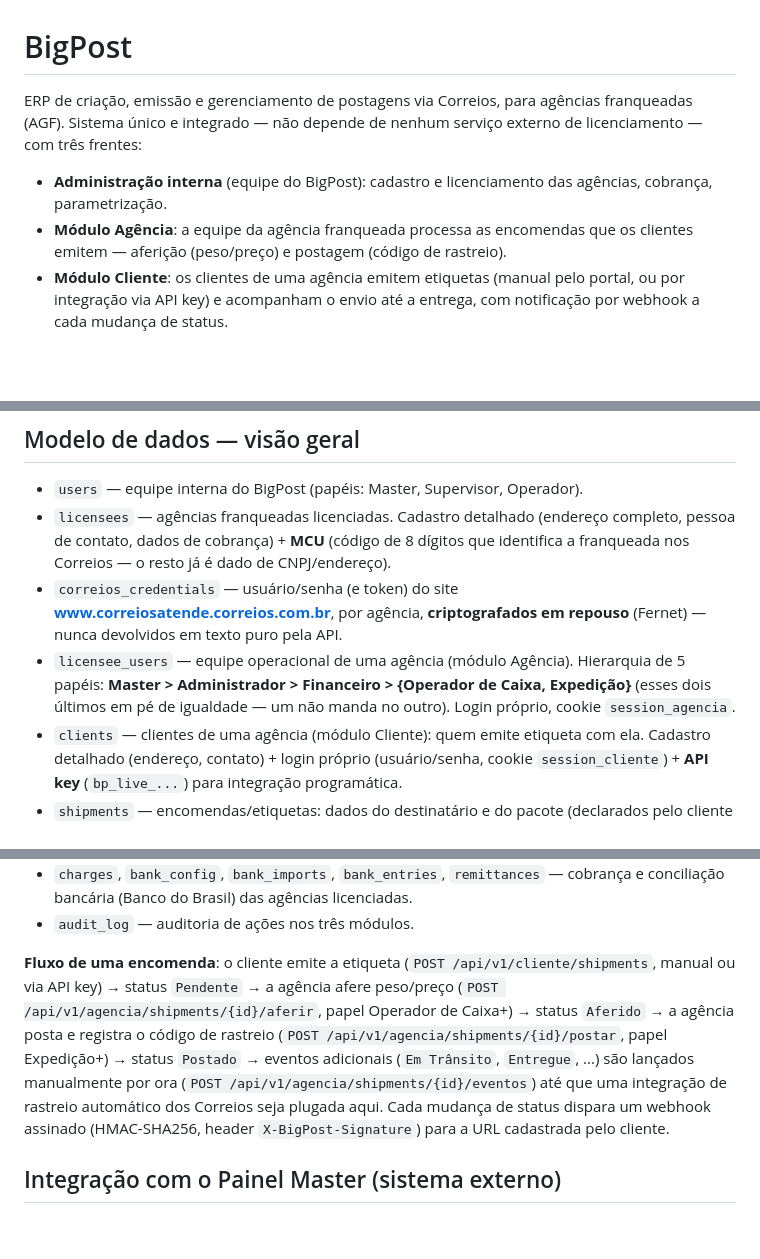
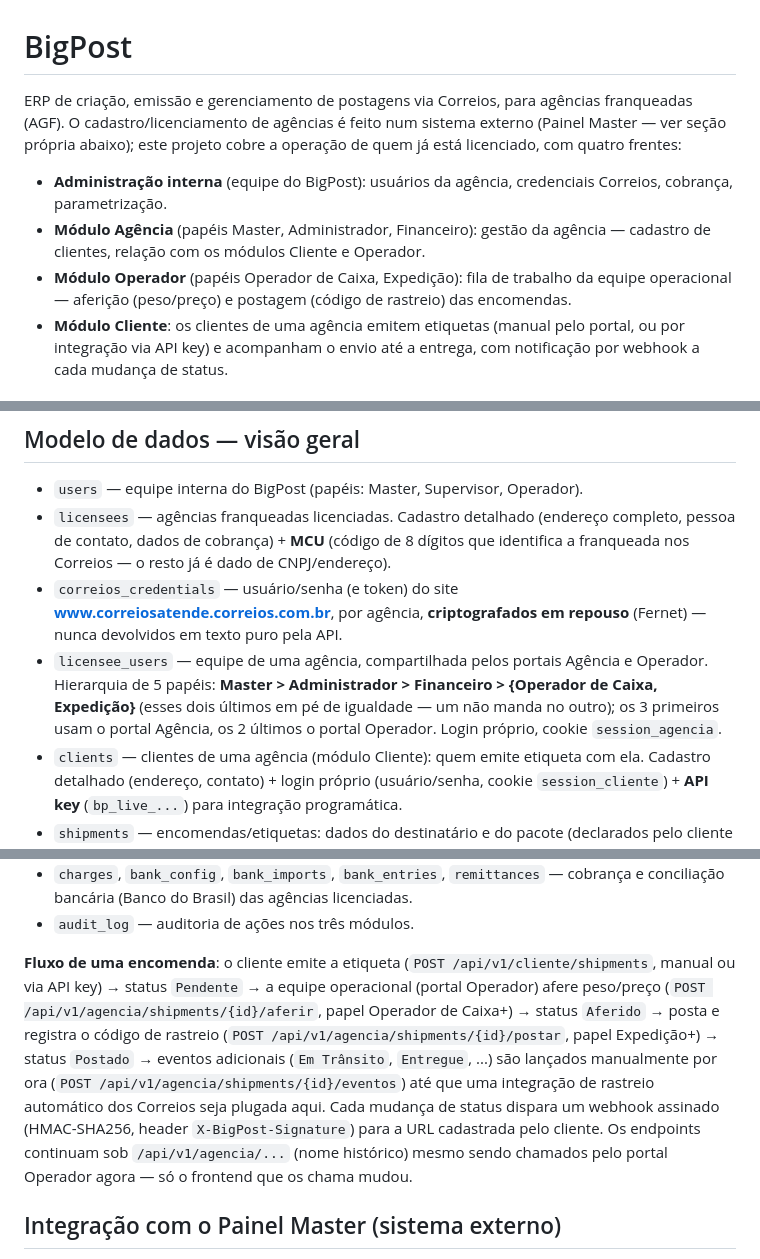
Before and after one commit to fifo-edu/BigPost, a Markdown page: README.md, 3 parts joined by grey strips. GitHub-like rendering; blank space fills up the shorter version.

```diff
--- a/README.md
+++ b/README.md
@@ -1,9 +1,10 @@
 # BigPost
 
-ERP de criação, emissão e gerenciamento de postagens via Correios, para agências franqueadas (AGF). Sistema único e integrado — não depende de nenhum serviço externo de licenciamento — com três frentes:
+ERP de criação, emissão e gerenciamento de postagens via Correios, para agências franqueadas (AGF). O cadastro/licenciamento de agências é feito num sistema externo (Painel Master — ver seção própria abaixo); este projeto cobre a operação de quem já está licenciado, com quatro frentes:
 
-- **Administração interna** (equipe do BigPost): cadastro e licenciamento das agências, cobrança, parametrização.
-- **Módulo Agência**: a equipe da agência franqueada processa as encomendas que os clientes emitem — aferição (peso/preço) e postagem (código de rastreio).
+- **Administração interna** (equipe do BigPost): usuários da agência, credenciais Correios, cobrança, parametrização.
+- **Módulo Agência** (papéis Master, Administrador, Financeiro): gestão da agência — cadastro de clientes, relação com os módulos Cliente e Operador.
+- **Módulo Operador** (papéis Operador de Caixa, Expedição): fila de trabalho da equipe operacional — aferição (peso/preço) e postagem (código de rastreio) das encomendas.
 - **Módulo Cliente**: os clientes de uma agência emitem etiquetas (manual pelo portal, ou por integração via API key) e acompanham o envio até a entrega, com notificação por webhook a cada mudança de status.
 
 ## Stack
@@ -15,7 +16,7 @@ FastAPI + SQLAlchemy 2.0 + Alembic + PostgreSQL. Sem dependências externas de a
 - `users` — equipe interna do BigPost (papéis: Master, Supervisor, Operador).
 - `licensees` — agências franqueadas licenciadas. Cadastro detalhado (endereço completo, pessoa de contato, dados de cobrança) + **MCU** (código de 8 dígitos que identifica a franqueada nos Correios — o resto já é dado de CNPJ/endereço).
 - `correios_credentials` — usuário/senha (e token) do site **www.correiosatende.correios.com.br**, por agência, **criptografados em repouso** (Fernet) — nunca devolvidos em texto puro pela API.
-- `licensee_users` — equipe operacional de uma agência (módulo Agência). Hierarquia de 5 papéis: **Master > Administrador > Financeiro > {Operador de Caixa, Expedição}** (esses dois últimos em pé de igualdade — um não manda no outro). Login próprio, cookie `session_agencia`.
+- `licensee_users` — equipe de uma agência, compartilhada pelos portais Agência e Operador. Hierarquia de 5 papéis: **Master > Administrador > Financeiro > {Operador de Caixa, Expedição}** (esses dois últimos em pé de igualdade — um não manda no outro); os 3 primeiros usam o portal Agência, os 2 últimos o portal Operador. Login próprio, cookie `session_agencia`.
 - `clients` — clientes de uma agência (módulo Cliente): quem emite etiqueta com ela. Cadastro detalhado (endereço, contato) + login próprio (usuário/senha, cookie `session_cliente`) + **API key** (`bp_live_...`) para integração programática.
 - `shipments` — encomendas/etiquetas: dados do destinatário e do pacote (declarados pelo cliente na emissão), depois peso/preço confirmados e código de rastreio (preenchidos pela agência). Status: `Pendente → Aferido → Postado → Em Trânsito → Entregue` (ou `Devolvido`/`Cancelado`).
 - `shipment_events` — histórico/rastreio de cada encomenda.
@@ -25,7 +26,7 @@ FastAPI + SQLAlchemy 2.0 + Alembic + PostgreSQL. Sem dependências externas de a
 - `charges`, `bank_config`, `bank_imports`, `bank_entries`, `remittances` — cobrança e conciliação bancária (Banco do Brasil) das agências licenciadas.
 - `audit_log` — auditoria de ações nos três módulos.
 
-**Fluxo de uma encomenda**: o cliente emite a etiqueta (`POST /api/v1/cliente/shipments`, manual ou via API key) → status `Pendente` → a agência afere peso/preço (`POST /api/v1/agencia/shipments/{id}/aferir`, papel Operador de Caixa+) → status `Aferido` → a agência posta e registra o código de rastreio (`POST /api/v1/agencia/shipments/{id}/postar`, papel Expedição+) → status `Postado` → eventos adicionais (`Em Trânsito`, `Entregue`, ...) são lançados manualmente por ora (`POST /api/v1/agencia/shipments/{id}/eventos`) até que uma integração de rastreio automático dos Correios seja plugada aqui. Cada mudança de status dispara um webhook assinado (HMAC-SHA256, header `X-BigPost-Signature`) para a URL cadastrada pelo cliente.
+**Fluxo de uma encomenda**: o cliente emite a etiqueta (`POST /api/v1/cliente/shipments`, manual ou via API key) → status `Pendente` → a equipe operacional (portal Operador) afere peso/preço (`POST /api/v1/agencia/shipments/{id}/aferir`, papel Operador de Caixa+) → status `Aferido` → posta e registra o código de rastreio (`POST /api/v1/agencia/shipments/{id}/postar`, papel Expedição+) → status `Postado` → eventos adicionais (`Em Trânsito`, `Entregue`, ...) são lançados manualmente por ora (`POST /api/v1/agencia/shipments/{id}/eventos`) até que uma integração de rastreio automático dos Correios seja plugada aqui. Cada mudança de status dispara um webhook assinado (HMAC-SHA256, header `X-BigPost-Signature`) para a URL cadastrada pelo cliente. Os endpoints continuam sob `/api/v1/agencia/...` (nome histórico) mesmo sendo chamados pelo portal Operador agora — só o frontend que os chama mudou.
 
 ## Integração com o Painel Master (sistema externo)
 
```
Also changed, not shown: other parts of README.md (+27 -13 lines).
